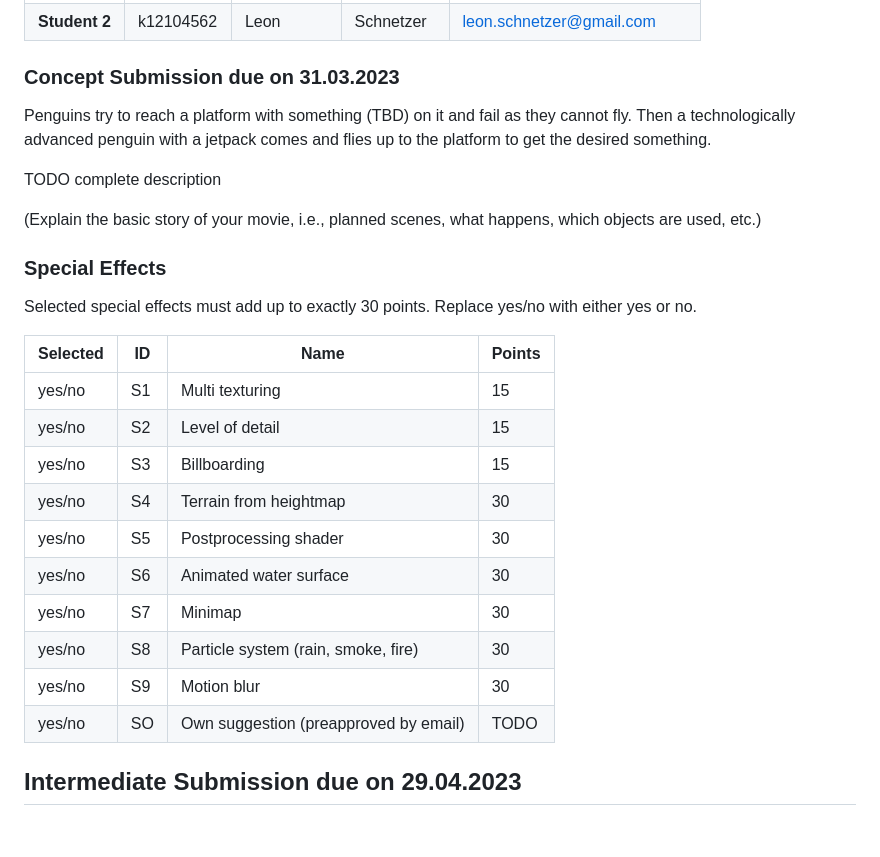
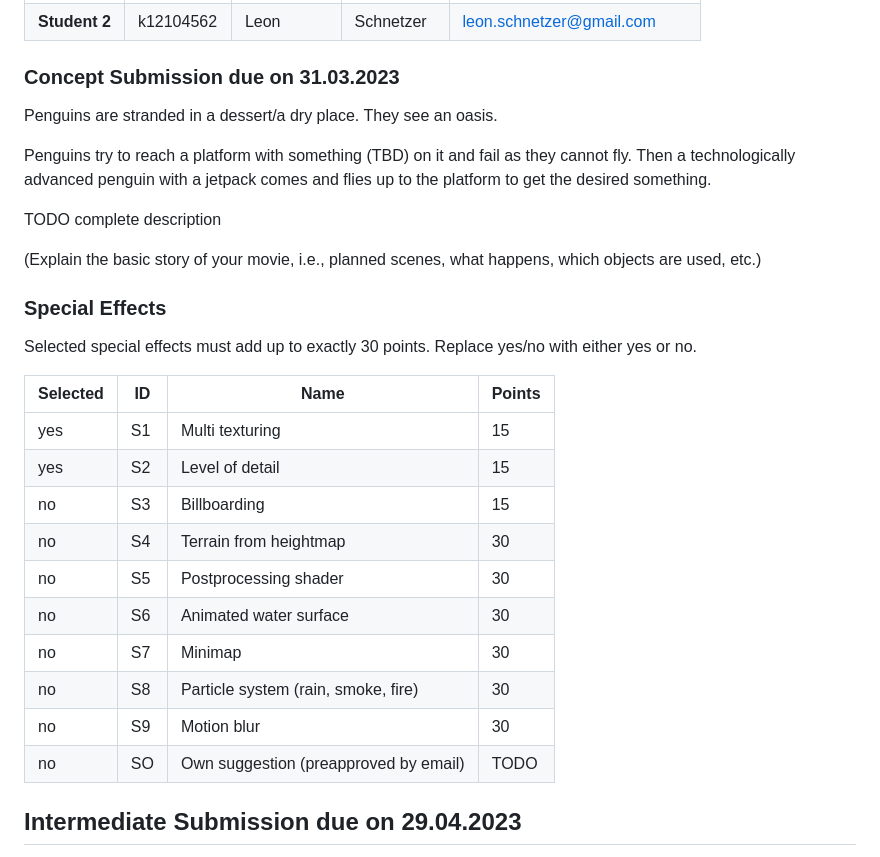
Before and after one commit to LithX0r/cg-lab-2023-project-schnetzerroessler, a Markdown page: README.md, the part around the change. Rendered like a GitHub page; blank space fills up the shorter version.

```diff
--- a/README.md
+++ b/README.md
@@ -18,6 +18,8 @@ For every submission change/extend the corresponding sections by replacing the *
 
 ### Concept Submission due on 31.03.2023
 
+Penguins are stranded in a dessert/a dry place. They see an oasis.
+
 Penguins try to reach a platform with something (TBD) on it and fail as they cannot fly. Then a technologically advanced
 penguin with a jetpack comes and flies up to the platform to get the desired something.
 
@@ -31,16 +33,16 @@ Selected special effects must add up to exactly 30 points. Replace yes/no with e
 
 | Selected   | ID | Name                                  | Points |
 |------------|----|---------------------------------------|--------|
-| yes/no     | S1 | Multi texturing                       | 15     |
-| yes/no     | S2 | Level of detail                       | 15     |
-| yes/no     | S3 | Billboarding                          | 15     |
-| yes/no     | S4 | Terrain from heightmap                | 30     |
-| yes/no     | S5 | Postprocessing shader                 | 30     |
-| yes/no     | S6 | Animated water surface                | 30     |
-| yes/no     | S7 | Minimap                               | 30     |
-| yes/no     | S8 | Particle system (rain, smoke, fire)   | 30     |
-| yes/no     | S9 | Motion blur                           | 30     |
-| yes/no     | SO | Own suggestion (preapproved by email) | TODO   |
+| yes        | S1 | Multi texturing                       | 15     |
+| yes        | S2 | Level of detail                       | 15     |
+| no         | S3 | Billboarding                          | 15     |
+| no         | S4 | Terrain from heightmap                | 30     |
+| no         | S5 | Postprocessing shader                 | 30     |
+| no         | S6 | Animated water surface                | 30     |
+| no         | S7 | Minimap                               | 30     |
+| no         | S8 | Particle system (rain, smoke, fire)   | 30     |
+| no         | S9 | Motion blur                           | 30     |
+| no         | SO | Own suggestion (preapproved by email) | TODO   |
 
 ## Intermediate Submission due on 29.04.2023
 
```
